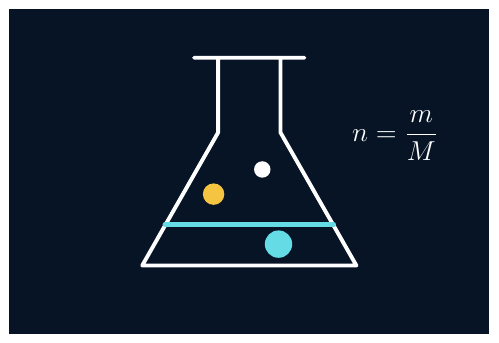
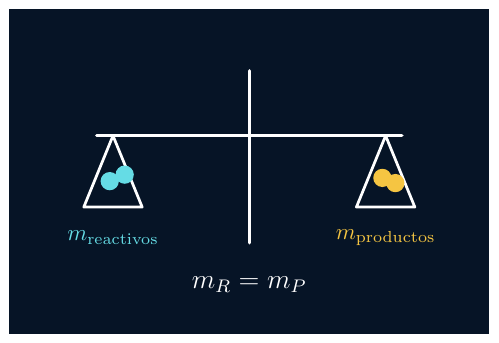
Before and after one commit to DFVV88/gruponostradamus, a LaTeX figure (assets/tikz/historia-ciencias/quimica.tex): the whole page. Compiled offline with pdfLaTeX.

Commit message:
Mejora grafico TikZ pedagogico de historia de ciencias

```diff
--- a/assets/tikz/historia-ciencias/quimica.tex
+++ b/assets/tikz/historia-ciencias/quimica.tex
@@ -4,9 +4,14 @@
 \begin{document}
 \begin{tikzpicture}[line cap=round,line join=round]
 \fill[nostranavy] (-3.7,-2.5) rectangle (3.7,2.5);
-\draw[white,line width=1.7pt] (-.85,1.75)--(.85,1.75) (-.48,1.75)--(-.48,.60)--(-1.65,-1.45)--(1.65,-1.45)--(.48,.60)--(.48,1.75);
-\draw[nostracyan,line width=2pt] (-1.30,-.82)--(1.30,-.82);
-\fill[nostragold] (-.55,-.35) circle (4.7pt); \fill[nostracyan] (.45,-1.12) circle (6pt); \fill[white] (.20,.03) circle (3.6pt);
-\node[white,font=\bfseries\large] at (2.25,.55) {$n=\dfrac{m}{M}$};
+\draw[white,line width=1.5pt] (0,1.55)--(0,-1.1);
+\draw[white,line width=1.5pt] (-2.35,.55)--(2.35,.55);
+\draw[white,line width=1.2pt] (-2.1,.55)--(-2.55,-.55)--(-1.65,-.55)--cycle;
+\draw[white,line width=1.2pt] (2.1,.55)--(1.65,-.55)--(2.55,-.55)--cycle;
+\node[nostracyan,font=\bfseries] at (-2.1,-1.02) {$m_{\rm reactivos}$};
+\node[nostragold,font=\bfseries] at (2.1,-1.02) {$m_{\rm productos}$};
+\node[white,font=\bfseries\large] at (0,-1.75) {$m_R=m_P$};
+\fill[nostracyan] (-2.15,-.15) circle (4pt);\fill[nostracyan] (-1.92,-.05) circle (4pt);
+\fill[nostragold] (2.05,-.10) circle (4pt);\fill[nostragold] (2.25,-.18) circle (4pt);
 \end{tikzpicture}
 \end{document}
```
